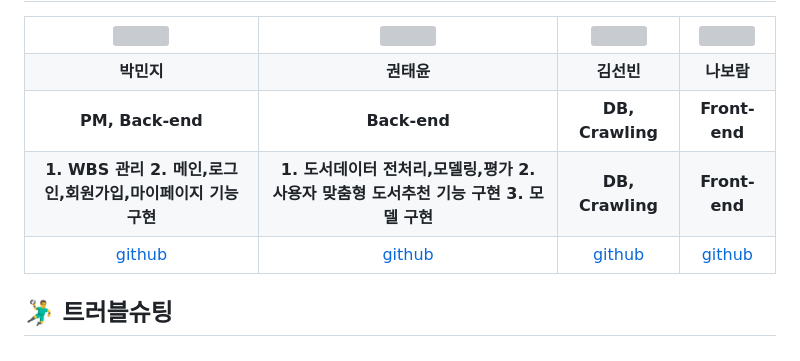
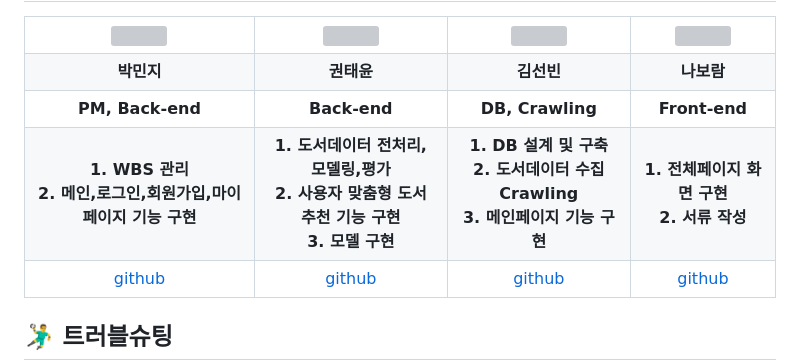
Before and after one commit to 2024-SMHRD-KDT-LangIntelligence-1/Smart, a Markdown page: README.md, the part around the change. GitHub-like rendering; grey boxes are pictures that could not be loaded.

```diff
--- a/README.md
+++ b/README.md
@@ -125,10 +125,10 @@
     <td align="center"><b>Front-end</b></td>
   </tr>
   <tr>
-    <td align="center"><b>1. WBS 관리 2. 메인,로그인,회원가입,마이페이지 기능 구현</b></td>
-    <td align="center"><b>1. 도서데이터 전처리,모델링,평가 2. 사용자 맞춤형 도서추천 기능 구현 3. 모델 구현</b></td>
-    <td align="center"><b>DB, Crawling</b></td>
-    <td align="center"><b>Front-end</b></td>
+    <td align="center"><b>1. WBS 관리<br>2. 메인,로그인,회원가입,마이페이지 기능 구현</b></td>
+    <td align="center"><b>1. 도서데이터 전처리,모델링,평가<br>2. 사용자 맞춤형 도서추천 기능 구현<br>3. 모델 구현</b></td>
+    <td align="center"><b>1. DB 설계 및 구축<br>2. 도서데이터 수집 Crawling<br>3. 메인페이지 기능 구현</b></td>
+    <td align="center"><b>1. 전체페이지 화면 구현<br>2. 서류 작성</b></td>
   </tr>
   <tr>
     <td align="center"><a href="https://github.com/minchichi" target='_blank'>github</a></td>
```
